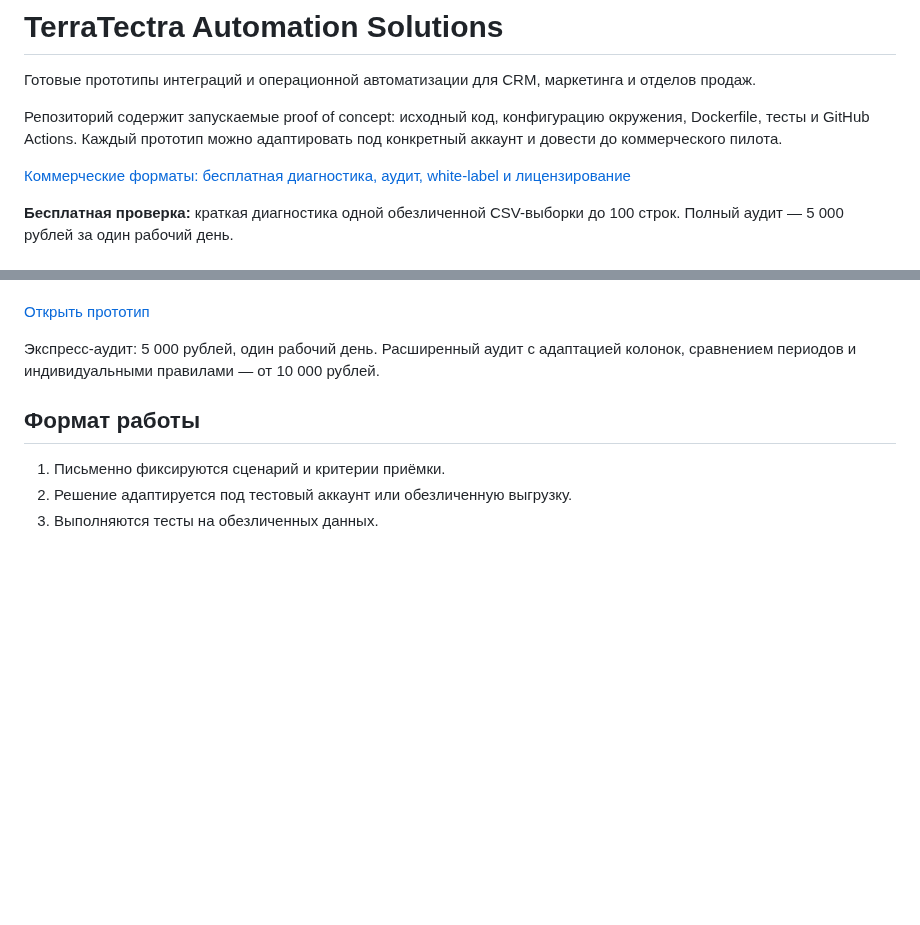
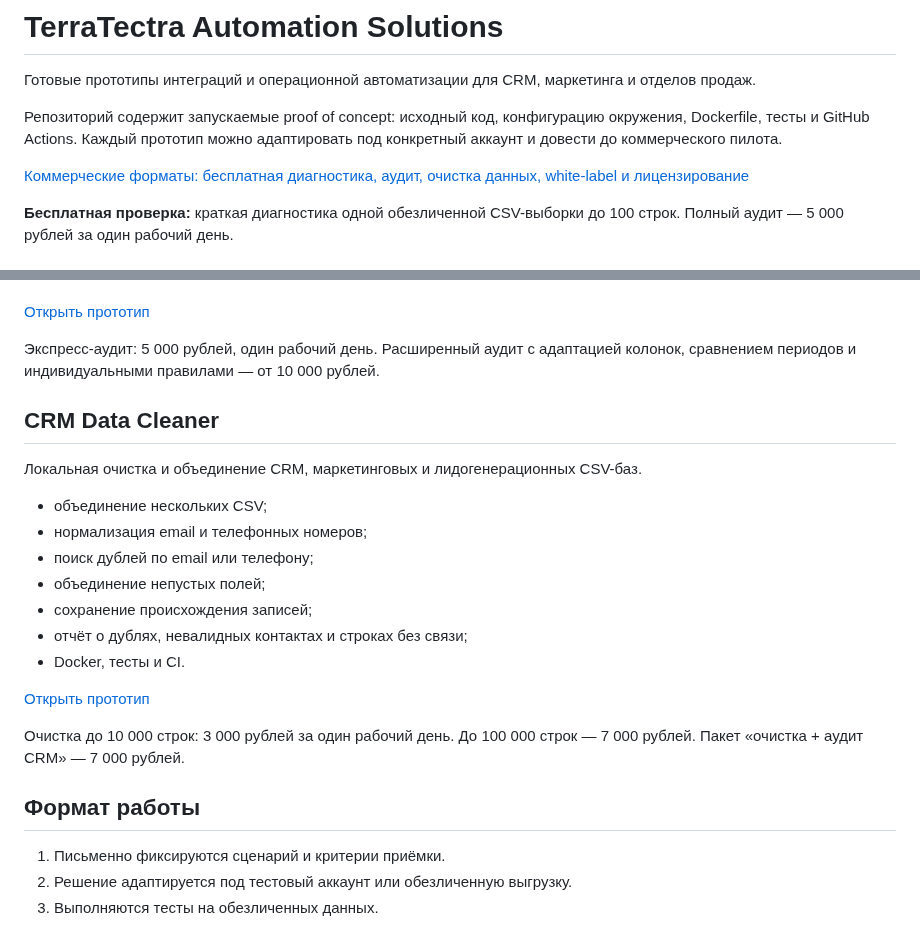
Before and after one commit to TerraTectra/autotools-hub, a Markdown page: README.md, 2 parts joined by grey strips. GitHub-like rendering; blank space fills up the shorter version.

Commit message:
Add CRM Data Cleaner to solutions catalog

```diff
--- a/README.md
+++ b/README.md
@@ -4,7 +4,7 @@
 
 Репозиторий содержит запускаемые proof of concept: исходный код, конфигурацию окружения, Dockerfile, тесты и GitHub Actions. Каждый прототип можно адаптировать под конкретный аккаунт и довести до коммерческого пилота.
 
-[Коммерческие форматы: бесплатная диагностика, аудит, white-label и лицензирование](COMMERCIAL.md)
+[Коммерческие форматы: бесплатная диагностика, аудит, очистка данных, white-label и лицензирование](COMMERCIAL.md)
 
 **Бесплатная проверка:** краткая диагностика одной обезличенной CSV-выборки до 100 строк. Полный аудит — 5 000 рублей за один рабочий день.
 
@@ -81,6 +81,22 @@
 
 Экспресс-аудит: 5 000 рублей, один рабочий день. Расширенный аудит с адаптацией колонок, сравнением периодов и индивидуальными правилами — от 10 000 рублей.
 
+## CRM Data Cleaner
+
+Локальная очистка и объединение CRM, маркетинговых и лидогенерационных CSV-баз.
+
+- объединение нескольких CSV;
+- нормализация email и телефонных номеров;
+- поиск дублей по email или телефону;
+- объединение непустых полей;
+- сохранение происхождения записей;
+- отчёт о дублях, невалидных контактах и строках без связи;
+- Docker, тесты и CI.
+
+[Открыть прототип](prototypes/crm-data-cleaner)
+
+Очистка до 10 000 строк: 3 000 рублей за один рабочий день. До 100 000 строк — 7 000 рублей. Пакет «очистка + аудит CRM» — 7 000 рублей.
+
 ## Формат работы
 
 1. Письменно фиксируются сценарий и критерии приёмки.
```
